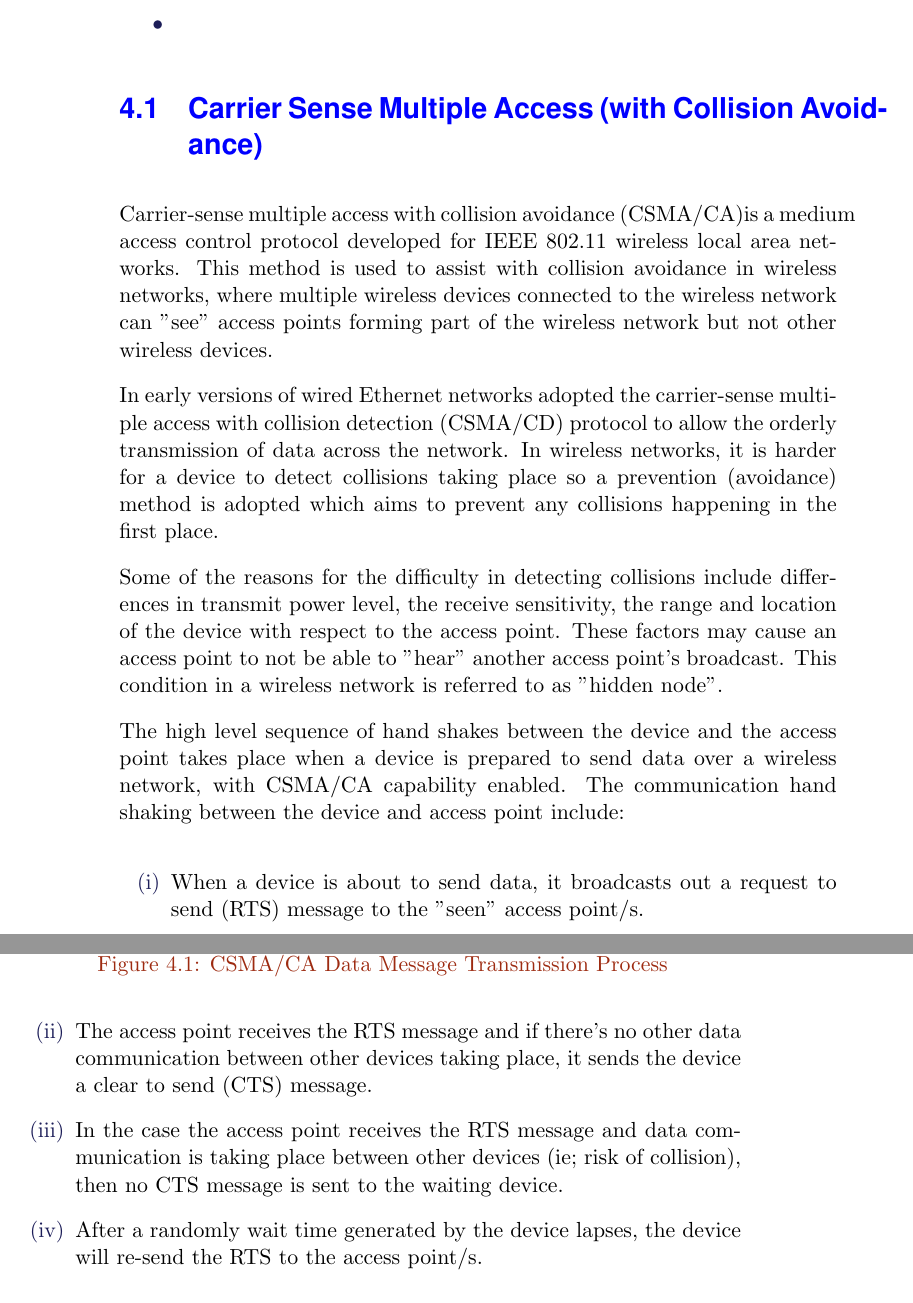
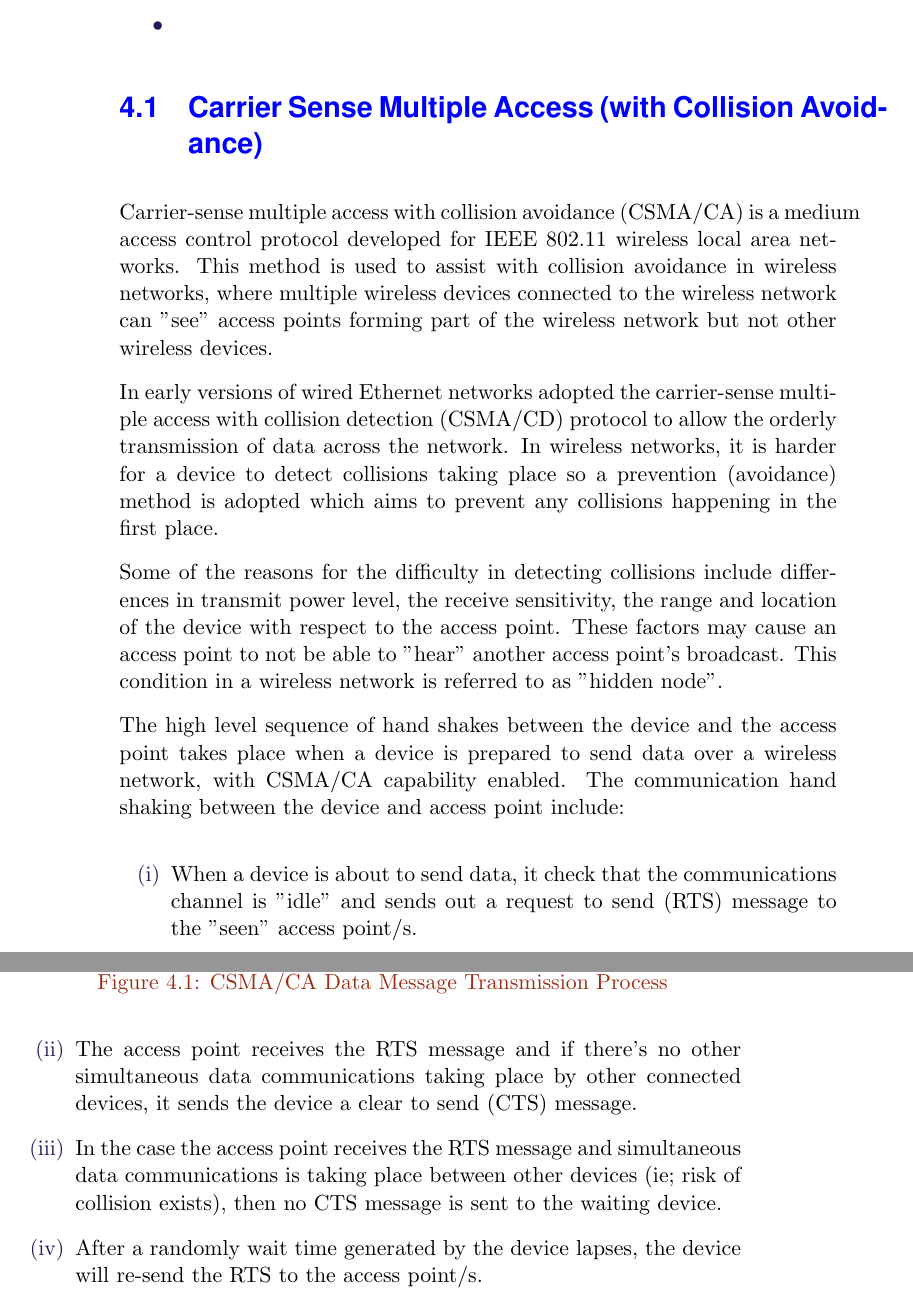
Before and after one commit to ronaddie/CSC3600, a LaTeX thesis (sbook/csc8360sb.tex, which reads sbook/waccess.tex): two parts of pages 36 and 37 of 61, joined at a grey line, cut so that both start at the same text. Compiled offline with pdfLaTeX; a LaTeX package or settings file that is missing is left out.

Commit message:
update to pracs

```diff
--- a/sbook/waccess.tex
+++ b/sbook/waccess.tex
@@ -29,9 +29,9 @@ The high level sequence of hand shakes between the device and the access point t
 
 \begin{enumerate}[(i)]
 
-\item When a device is about to send data, it broadcasts out a request to send (RTS) message to the "seen" access point/s.
-\item The access point receives the RTS message and if there's no other data communication between other devices taking place, it sends the device a clear to send (CTS) message.
-\item In the case the access point receives the RTS message and data communication is taking place between other devices (ie; risk of collision), then no CTS message is sent to the waiting device.
+\item When a device is about to send data, it check that the communications channel is "idle" and sends out a request to send (RTS) message to the "seen" access point/s.
+\item The access point receives the RTS message and if there's no other simultaneous data communications taking place by other connected devices, it sends the device a clear to send (CTS) message.
+\item In the case the access point receives the RTS message and simultaneous data communications is taking place between other devices (ie; risk of collision exists), then no CTS message is sent to the waiting device.
 \item After a randomly wait time generated by the device lapses, the device will re-send the RTS to the access point/s.
 \item This process is repeated until a free communications channel is available and a CTS message is received from the access point.
 
```
Also changed, not shown: pracs/prac5 - Mesh, infrastructure mode, bridges, and other wireless modes/README.md (deleted), sbook/waccess.tex (2 more changed lines), 3 other files.
